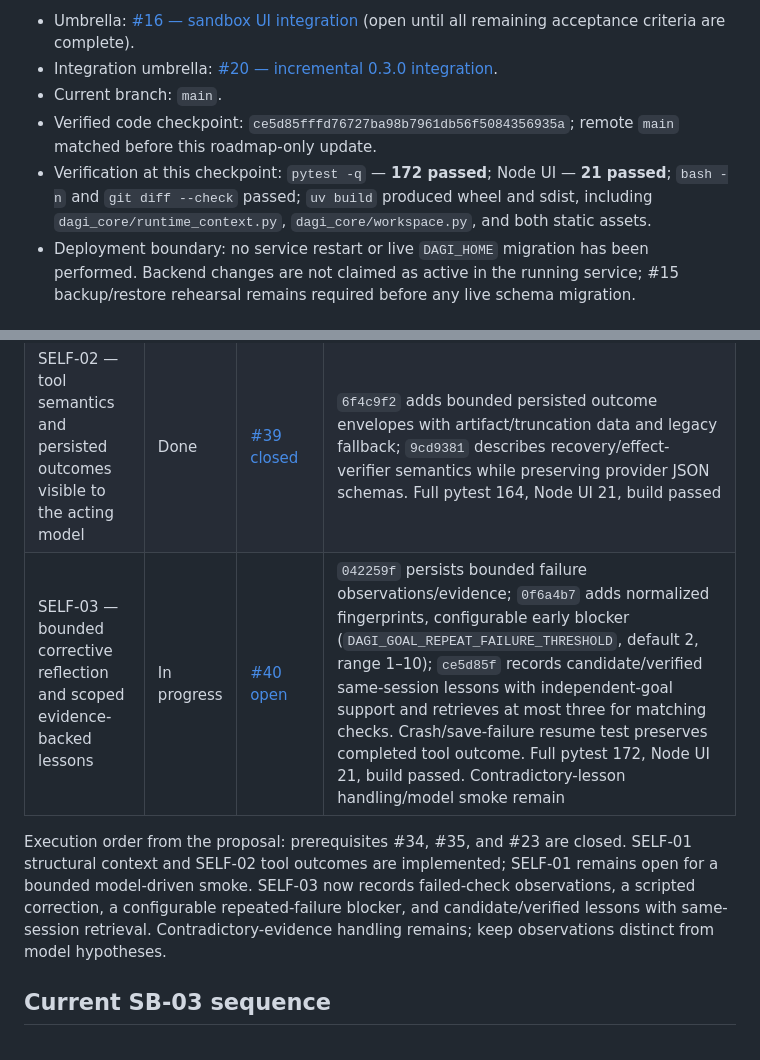
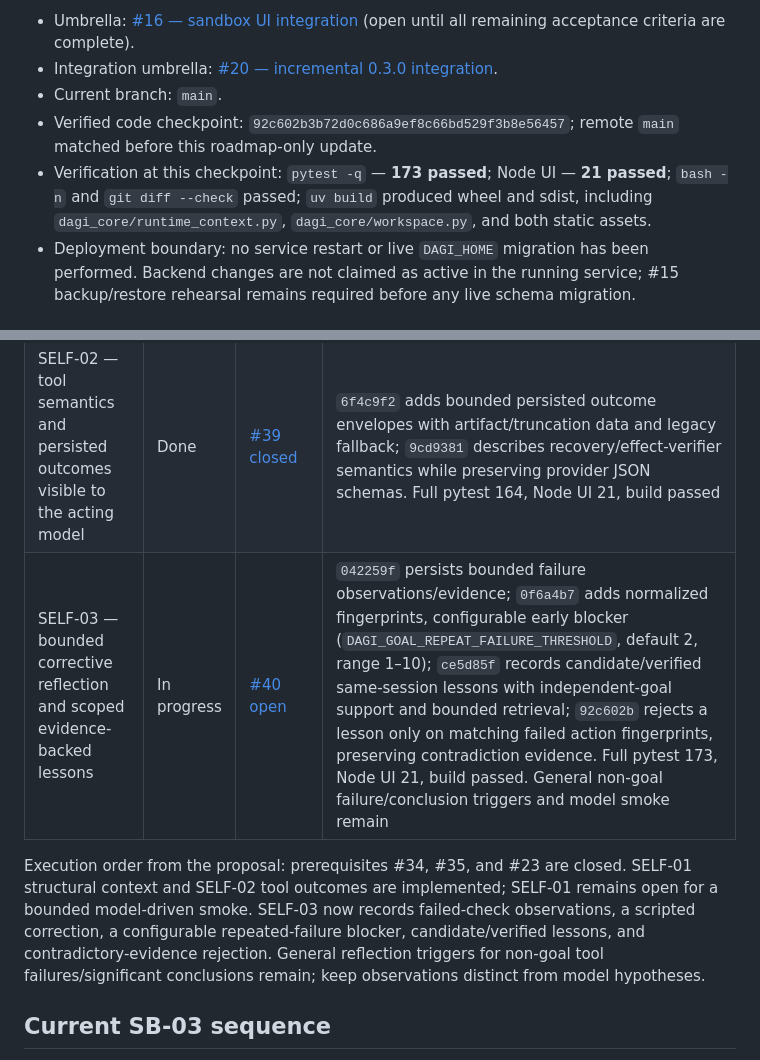
Before and after one commit to martinroot/dagi, a Markdown page: DAGI_SANDBOX_TASKS.md, 2 parts joined by grey strips. Drawn GitHub-style.

Commit message:
docs: track contradicted lesson rejection
Refs #40

Refs #20

```diff
--- a/DAGI_SANDBOX_TASKS.md
+++ b/DAGI_SANDBOX_TASKS.md
@@ -5,8 +5,8 @@ This is the single repository-level status map for the sandbox roadmap and cross
 - Umbrella: [#16 — sandbox UI integration](https://github.com/martinroot/dagi/issues/16) (open until all remaining acceptance criteria are complete).
 - Integration umbrella: [#20 — incremental 0.3.0 integration](https://github.com/martinroot/dagi/issues/20).
 - Current branch: `main`.
-- Verified code checkpoint: `ce5d85fffd76727ba98b7961db56f5084356935a`; remote `main` matched before this roadmap-only update.
-- Verification at this checkpoint: `pytest -q` — **172 passed**; Node UI — **21 passed**; `bash -n` and `git diff --check` passed; `uv build` produced wheel and sdist, including `dagi_core/runtime_context.py`, `dagi_core/workspace.py`, and both static assets.
+- Verified code checkpoint: `92c602b3b72d0c686a9ef8c66bd529f3b8e56457`; remote `main` matched before this roadmap-only update.
+- Verification at this checkpoint: `pytest -q` — **173 passed**; Node UI — **21 passed**; `bash -n` and `git diff --check` passed; `uv build` produced wheel and sdist, including `dagi_core/runtime_context.py`, `dagi_core/workspace.py`, and both static assets.
 - Deployment boundary: no service restart or live `DAGI_HOME` migration has been performed. Backend changes are not claimed as active in the running service; #15 backup/restore rehearsal remains required before any live schema migration.
 
 ## Ten implementation iterations
@@ -61,9 +61,9 @@ Full proposal: [`DAGI_SELF_AWARENESS_MVP.md`](DAGI_SELF_AWARENESS_MVP.md). This
 |---|---|---|---|
 | SELF-01 — bounded runtime identity, capability, and task-position context | In progress | [#38 open](https://github.com/martinroot/dagi/issues/38) | `dd718d9` bounded per-request context; `1ba992e` allowlisted `inspect_runtime`; `de65971` persists optional delegation purpose/output/check IDs through resume. Structural tests pass, including actual CLI child resume. Remaining: a model-driven smoke, not run without operator approval for possible provider cost |
 | SELF-02 — tool semantics and persisted outcomes visible to the acting model | Done | [#39 closed](https://github.com/martinroot/dagi/issues/39) | `6f4c9f2` adds bounded persisted outcome envelopes with artifact/truncation data and legacy fallback; `9cd9381` describes recovery/effect-verifier semantics while preserving provider JSON schemas. Full pytest 164, Node UI 21, build passed |
-| SELF-03 — bounded corrective reflection and scoped evidence-backed lessons | In progress | [#40 open](https://github.com/martinroot/dagi/issues/40) | `042259f` persists bounded failure observations/evidence; `0f6a4b7` adds normalized fingerprints, configurable early blocker (`DAGI_GOAL_REPEAT_FAILURE_THRESHOLD`, default 2, range 1–10); `ce5d85f` records candidate/verified same-session lessons with independent-goal support and retrieves at most three for matching checks. Crash/save-failure resume test preserves completed tool outcome. Full pytest 172, Node UI 21, build passed. Contradictory-lesson handling/model smoke remain |
+| SELF-03 — bounded corrective reflection and scoped evidence-backed lessons | In progress | [#40 open](https://github.com/martinroot/dagi/issues/40) | `042259f` persists bounded failure observations/evidence; `0f6a4b7` adds normalized fingerprints, configurable early blocker (`DAGI_GOAL_REPEAT_FAILURE_THRESHOLD`, default 2, range 1–10); `ce5d85f` records candidate/verified same-session lessons with independent-goal support and bounded retrieval; `92c602b` rejects a lesson only on matching failed action fingerprints, preserving contradiction evidence. Full pytest 173, Node UI 21, build passed. General non-goal failure/conclusion triggers and model smoke remain |
 
-Execution order from the proposal: prerequisites #34, #35, and #23 are closed. SELF-01 structural context and SELF-02 tool outcomes are implemented; SELF-01 remains open for a bounded model-driven smoke. SELF-03 now records failed-check observations, a scripted correction, a configurable repeated-failure blocker, and candidate/verified lessons with same-session retrieval. Contradictory-evidence handling remains; keep observations distinct from model hypotheses.
+Execution order from the proposal: prerequisites #34, #35, and #23 are closed. SELF-01 structural context and SELF-02 tool outcomes are implemented; SELF-01 remains open for a bounded model-driven smoke. SELF-03 now records failed-check observations, a scripted correction, a configurable repeated-failure blocker, candidate/verified lessons, and contradictory-evidence rejection. General reflection triggers for non-goal tool failures/significant conclusions remain; keep observations distinct from model hypotheses.
 
 ## Current SB-03 sequence
 
```
